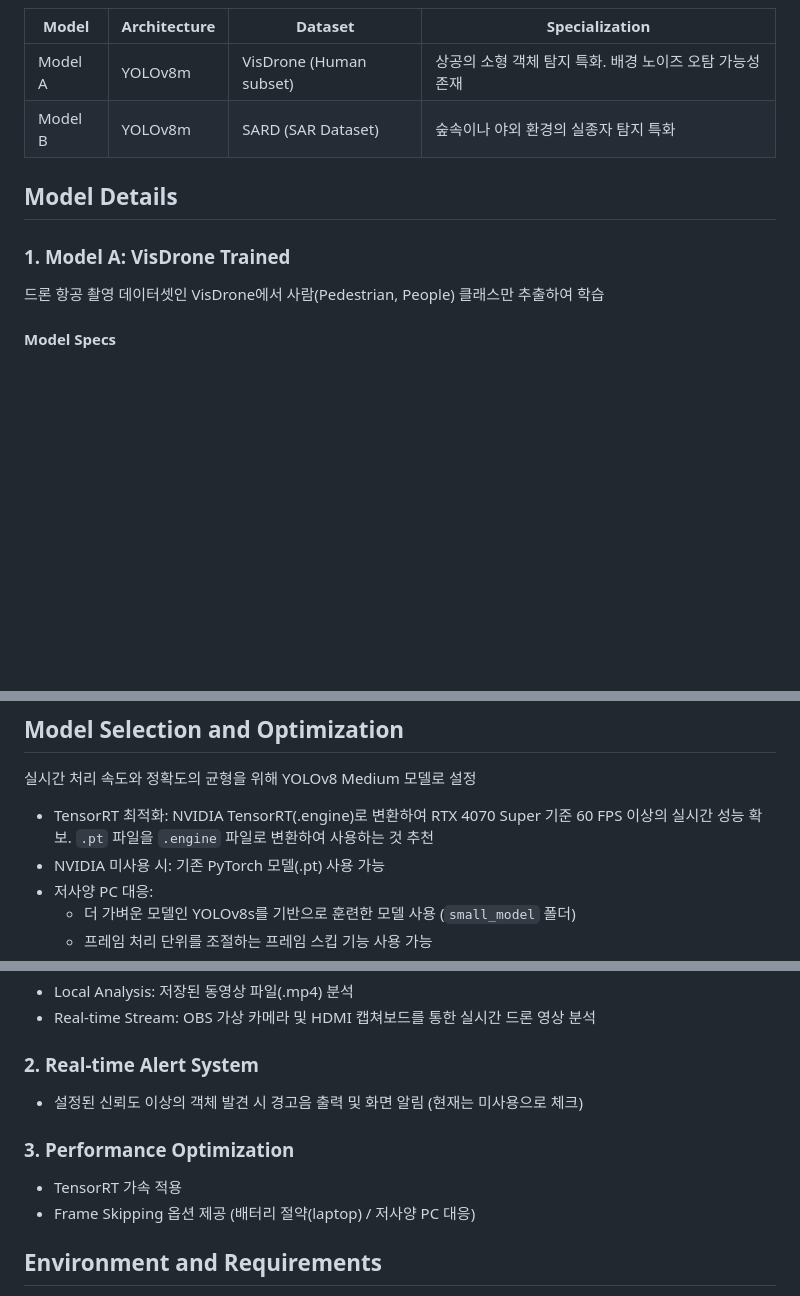
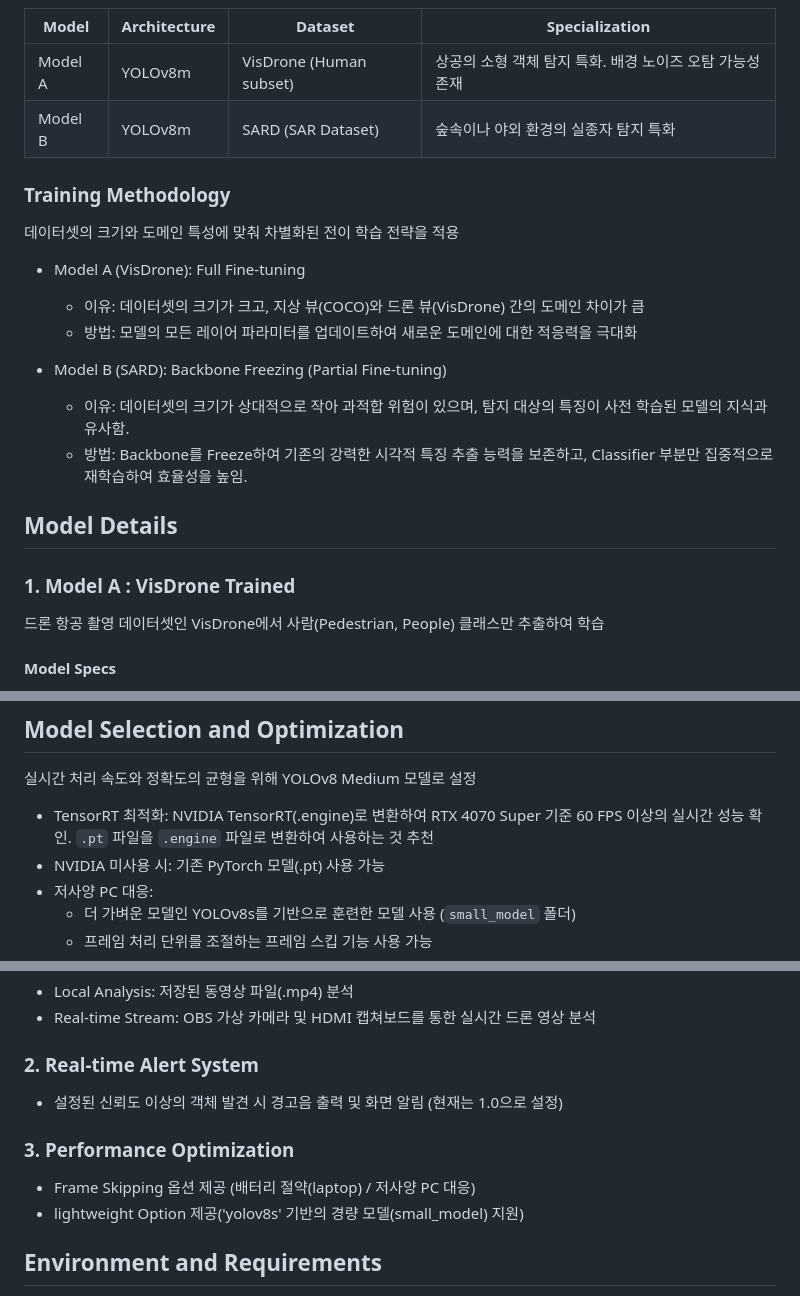
Before and after one commit to Ksminii/WIFI-SAR, a Markdown page: object_detection/README.md, 3 parts joined by grey strips. GitHub-like rendering; blank space fills up the shorter version.

```diff
--- a/object_detection/README.md
+++ b/object_detection/README.md
@@ -13,9 +13,20 @@
 | Model A | YOLOv8m | VisDrone (Human subset) | 상공의 소형 객체 탐지 특화. 배경 노이즈 오탐 가능성 존재 |
 | Model B | YOLOv8m | SARD (SAR Dataset) | 숲속이나 야외 환경의 실종자 탐지 특화 |
 
+### Training Methodology
+데이터셋의 크기와 도메인 특성에 맞춰 차별화된 전이 학습 전략을 적용
+
+- Model A (VisDrone): Full Fine-tuning
+    - 이유: 데이터셋의 크기가 크고, 지상 뷰(COCO)와 드론 뷰(VisDrone) 간의 도메인 차이가 큼
+    - 방법: 모델의 모든 레이어 파라미터를 업데이트하여 새로운 도메인에 대한 적응력을 극대화
+
+- Model B (SARD): Backbone Freezing (Partial Fine-tuning)
+    - 이유: 데이터셋의 크기가 상대적으로 작아 과적합 위험이 있으며, 탐지 대상의 특징이 사전 학습된 모델의 지식과 유사함.
+    - 방법: Backbone를 Freeze하여 기존의 강력한 시각적 특징 추출 능력을 보존하고, Classifier 부분만 집중적으로 재학습하여 효율성을 높임.
+
 ## Model Details
 
-### 1. Model A: VisDrone Trained
+### 1. Model A : VisDrone Trained
 
 드론 항공 촬영 데이터셋인 VisDrone에서 사람(Pedestrian, People) 클래스만 추출하여 학습
 
@@ -71,7 +82,7 @@ results = model.train(
 
 실시간 처리 속도와 정확도의 균형을 위해 YOLOv8 Medium 모델로 설정
 
-- TensorRT 최적화: NVIDIA TensorRT(.engine)로 변환하여 RTX 4070 Super 기준 60 FPS 이상의 실시간 성능 확보. `.pt` 파일을 `.engine` 파일로 변환하여 사용하는 것 추천
+- TensorRT 최적화: NVIDIA TensorRT(.engine)로 변환하여 RTX 4070 Super 기준 60 FPS 이상의 실시간 성능 확인. `.pt` 파일을 `.engine` 파일로 변환하여 사용하는 것 추천
 - NVIDIA 미사용 시: 기존 PyTorch 모델(.pt) 사용 가능
 - 저사양 PC 대응:
   - 더 가벼운 모델인 YOLOv8s를 기반으로 훈련한 모델 사용 (`small_model` 폴더)
@@ -110,11 +121,11 @@ VisDrone 모델의 배경 오탐 문제를 해결하기 위해 크기 기반 필
 - Real-time Stream: OBS 가상 카메라 및 HDMI 캡쳐보드를 통한 실시간 드론 영상 분석
 
 ### 2. Real-time Alert System
-- 설정된 신뢰도 이상의 객체 발견 시 경고음 출력 및 화면 알림 (현재는 미사용으로 체크)
+- 설정된 신뢰도 이상의 객체 발견 시 경고음 출력 및 화면 알림 (현재는 1.0으로 설정)
 
 ### 3. Performance Optimization
-- TensorRT 가속 적용
 - Frame Skipping 옵션 제공 (배터리 절약(laptop) / 저사양 PC 대응)
+- lightweight Option 제공('yolov8s' 기반의 경량 모델(small_model) 지원)
 
 ## Environment and Requirements
 
```
Also changed, not shown: other parts of object_detection/README.md (+2 -5 lines).
